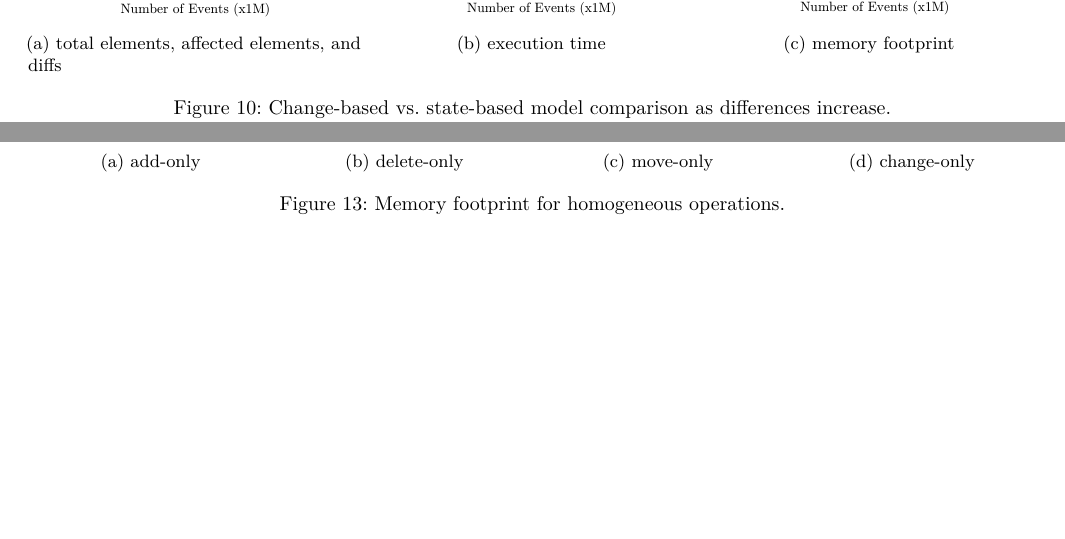
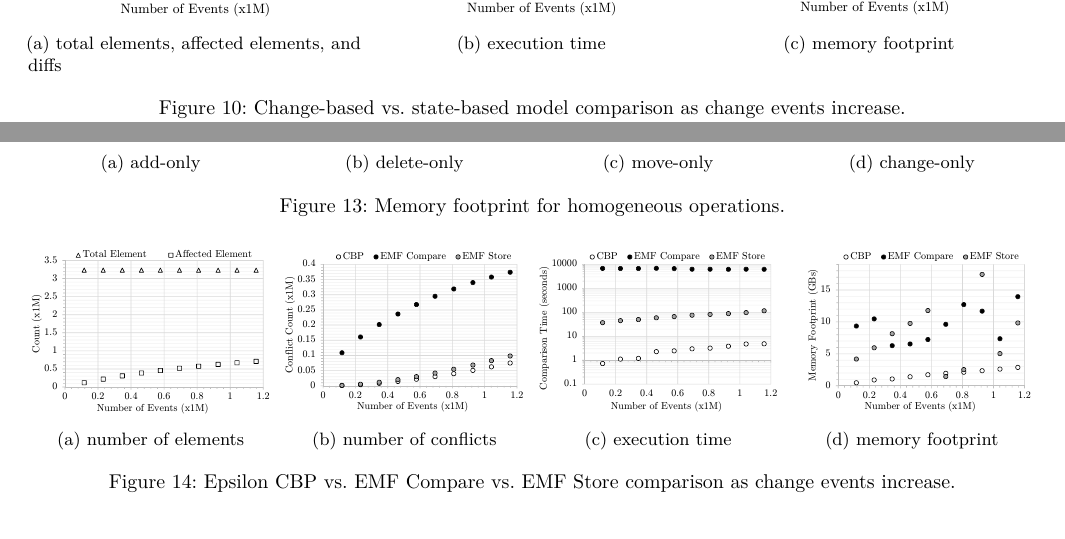
Before and after one commit to alfa-ryano/SOSYM-2019, a LaTeX paper (sosym-2019.tex): two parts of pages 16 and 17 of 19 before the commit and two parts of pages 16 and 18 of 20 after it, joined at a grey line, cut so that both start at the same text, the shorter picture padded with empty space. Compiled offline with pdfLaTeX.

Commit message:
Conflict Detection Evaluation
Conflict Detection Evaluation

```diff
--- a/sosym-2019.tex
+++ b/sosym-2019.tex
@@ -968,7 +974,7 @@ Since the change-based and state-based approaches can produce a different number
         \caption{memory footprint}
         \label{fig:memory_diffs}
     \end{subfigure}
-    \caption{Change-based vs. state-based model comparison as differences increase.}
+    \caption{Change-based vs. state-based model comparison as change events increase.}
     \label{fig:change_vs_state}
 \end{figure*}
 
@@ -1087,4 +1097,32 @@ For the state-based comparison in Fig. \ref{fig:memory_statediff_detail}, the me
 
 Figures \ref{fig:operation_time_events} and \ref{fig:operation_memory_events} exhibit the comparison time and memory footprint of models that have been modified using homogeneous operations -- \textsf{add}, \textsf{remove}, \textsf{move}, or \textsf{set} only. We can notice that in all figures change-based comparison outperforms its state-based counterpart particularly when the number of change events is small relative to the size of the model. As the number of modifications grows, eventually change-based comparison becomes slower than state-based comparison. In our experiments, this happens when the number of events is greater than 4 million (Fig. \ref{fig:add-time-events}). Change-based comparison also becomes slower when the size of models shrinks (due to a large number of delete events) as depicted in Fig. \ref{fig:delete-memory-events} as the change-based comparison still needs to load these change events and construct its element tree; in contrast, deletion means less work for state-based comparison. In terms of memory footprint, change-based comparison only performs better than state-based comparison when the number of change events is less than 0.3 millions as depicted in Fig. \ref{fig:operation_memory_events}.
 
-Based on the findings, we argue that the change-based comparison approach works at its best for large models that have been modified a moderate number of times. Models that have been excessively modified and experience significant reduction on model size could impair the performance of change-based comparison as a great number of change records have to be read and loaded into memory.
+\subsection{Conflict Detection}
+\label{sec:conflict_results}
+
+\begin{figure*}[ht]
+    \centering
+    \begin{subfigure}[t]{0.245\linewidth}
+        \includegraphics[width=\linewidth]{conflict-size-events}
+        \caption{number of elements}
+        \label{fig:conflict-size-events}
+    \end{subfigure}
+    \hfill
+    \begin{subfigure}[t]{0.245\linewidth}
+        \includegraphics[width=\linewidth]{conflict-count-events}
+        \caption{number of conflicts}
+        \label{fig:conflict-count-events}
+    \end{subfigure}
+    \hfill
+    \begin{subfigure}[t]{0.245\linewidth}
+        \includegraphics[width=\linewidth]{conflict-time-events}
+        \caption{execution time}
+        \label{fig:conflict-time-events}
+    \end{subfigure}
+    \hfill
+    \begin{subfigure}[t]{0.245\linewidth}
+        \includegraphics[width=\linewidth]{conflict-memory-events}
+        \caption{memory footprint}
+        \label{fig:conflict-memory-events}
+    \end{subfigure}
+    \caption{Epsilon CBP vs. EMF Compare vs. EMF Store comparison as change events increase.}
```
Also changed, not shown: figures/conflict-count-events.pdf (added), figures/conflict-memory-events.pdf (added), figures/conflict-size-events.pdf (added), figures/conflict-time-events.pdf (added), sosym-2019.tex (48 more changed lines), 1 other file.
